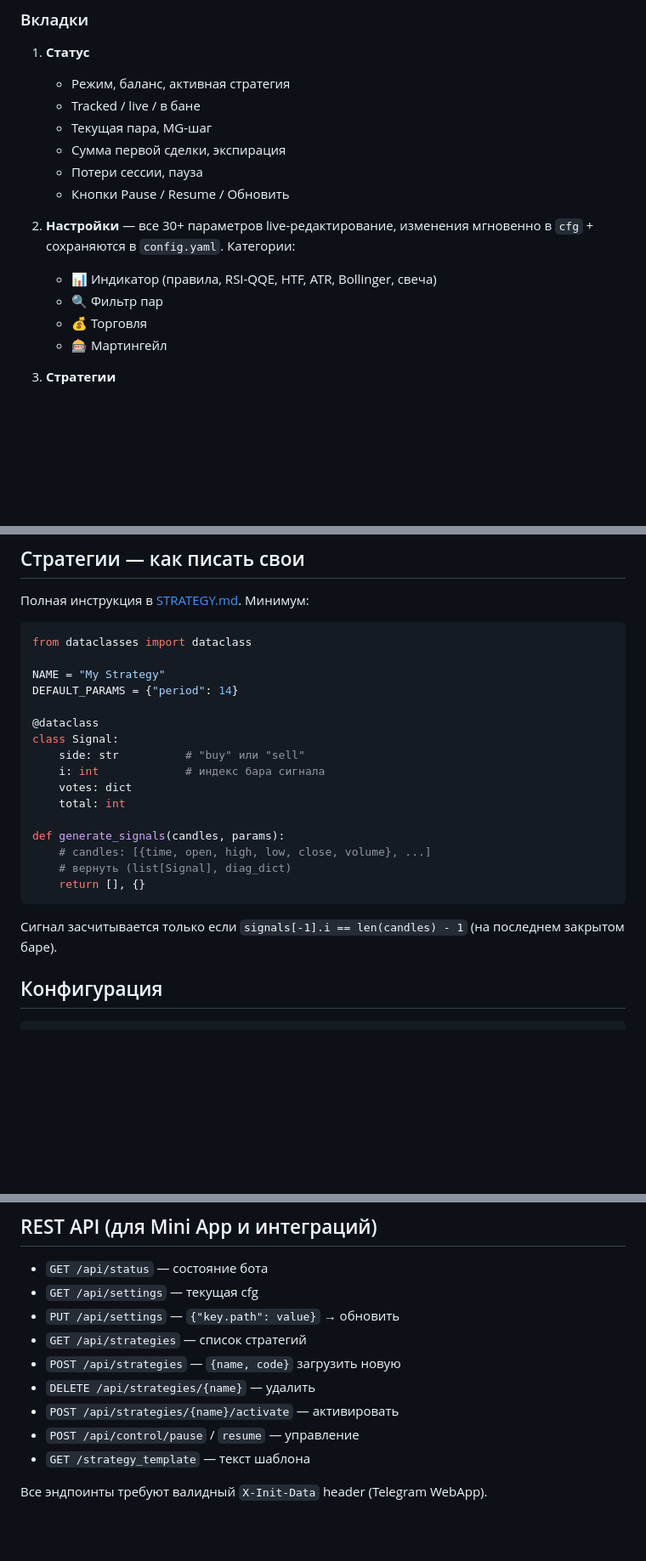
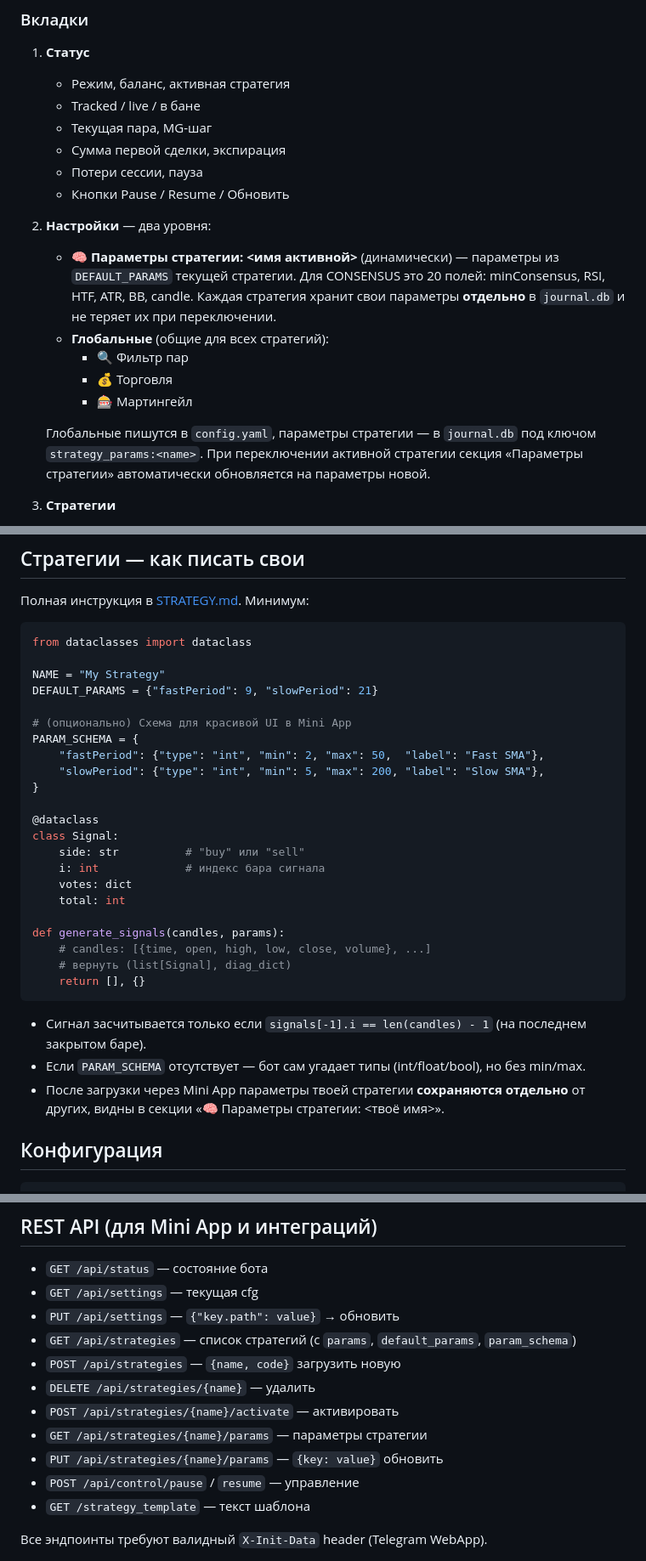
Before and after one commit to andreonberegnoy/PO-Sig-BOT-2026, a Markdown page: README.md, 3 parts joined by grey strips. Shown at 85% size. Drawn GitHub-style; blank space fills up the shorter version.

Commit message:
docs: per-strategy params + history gap fill in README

````diff
--- a/README.md
+++ b/README.md
@@ -147,11 +149,14 @@ Stop-sum ($1000 потерь) или max_steps (10) → waiting_resume
    - Потери сессии, пауза
    - Кнопки Pause / Resume / Обновить
 
-2. **Настройки** — все 30+ параметров live-редактирование, изменения мгновенно в `cfg` + сохраняются в `config.yaml`. Категории:
-   - 📊 Индикатор (правила, RSI-QQE, HTF, ATR, Bollinger, свеча)
-   - 🔍 Фильтр пар
-   - 💰 Торговля
-   - 🎰 Мартингейл
+2. **Настройки** — два уровня:
+   - **🧠 Параметры стратегии: \<имя активной\>** (динамически) — параметры из `DEFAULT_PARAMS` текущей стратегии. Для CONSENSUS это 20 полей: minConsensus, RSI, HTF, ATR, BB, candle. Каждая стратегия хранит свои параметры **отдельно** в `journal.db` и не теряет их при переключении.
+   - **Глобальные** (общие для всех стратегий):
+     - 🔍 Фильтр пар
+     - 💰 Торговля
+     - 🎰 Мартингейл
+
+   Глобальные пишутся в `config.yaml`, параметры стратегии — в `journal.db` под ключом `strategy_params:<name>`. При переключении активной стратегии секция «Параметры стратегии» автоматически обновляется на параметры новой.
 
 3. **Стратегии**
    - Список встроенных + пользовательских
@@ -168,7 +173,13 @@ Stop-sum ($1000 потерь) или max_steps (10) → waiting_resume
 from dataclasses import dataclass
 
 NAME = "My Strategy"
-DEFAULT_PARAMS = {"period": 14}
+DEFAULT_PARAMS = {"fastPeriod": 9, "slowPeriod": 21}
+
+# (опционально) Схема для красивой UI в Mini App
+PARAM_SCHEMA = {
+    "fastPeriod": {"type": "int", "min": 2, "max": 50,  "label": "Fast SMA"},
+    "slowPeriod": {"type": "int", "min": 5, "max": 200, "label": "Slow SMA"},
+}
 
 @dataclass
 class Signal:
@@ -183,7 +194,9 @@ def generate_signals(candles, params):
     return [], {}
 ```
 
-Сигнал засчитывается только если `signals[-1].i == len(candles) - 1` (на последнем закрытом баре).
+- Сигнал засчитывается только если `signals[-1].i == len(candles) - 1` (на последнем закрытом баре).
+- Если `PARAM_SCHEMA` отсутствует — бот сам угадает типы (int/float/bool), но без min/max.
+- После загрузки через Mini App параметры твоей стратегии **сохраняются отдельно** от других, видны в секции «🧠 Параметры стратегии: \<твоё имя\>».
 
 ## Конфигурация
 
@@ -277,10 +290,12 @@ Mini App локально: `http://localhost:8080/`
 - `GET /api/status` — состояние бота
 - `GET /api/settings` — текущая cfg
 - `PUT /api/settings` — `{"key.path": value}` → обновить
-- `GET /api/strategies` — список стратегий
+- `GET /api/strategies` — список стратегий (с `params`, `default_params`, `param_schema`)
 - `POST /api/strategies` — `{name, code}` загрузить новую
 - `DELETE /api/strategies/{name}` — удалить
 - `POST /api/strategies/{name}/activate` — активировать
+- `GET /api/strategies/{name}/params` — параметры стратегии
+- `PUT /api/strategies/{name}/params` — `{key: value}` обновить
 - `POST /api/control/pause` / `resume` — управление
 - `GET /strategy_template` — текст шаблона
 
````
Also changed, not shown: other parts of README.md (+3 -1 lines).
